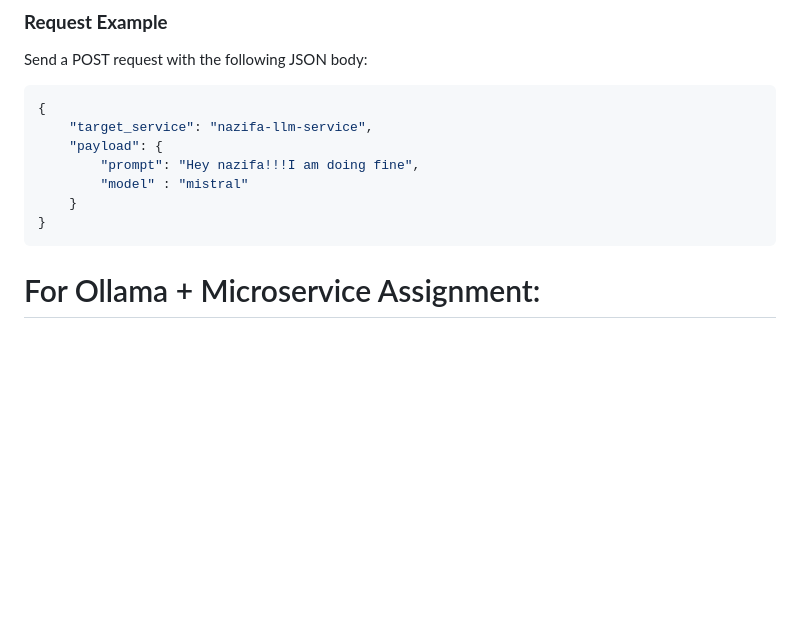
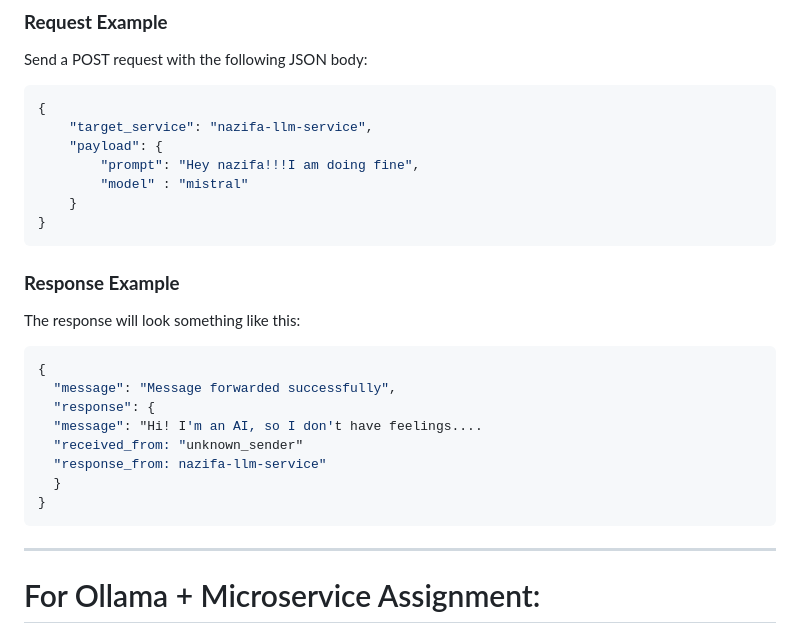
Before and after one commit to NazifaKhanom01/Ollama-Microservice, a Markdown page: readme.md, the part around the change. GitHub-like rendering; blank space fills up the shorter version.

Commit message:
Update readme response example.md

````diff
--- a/readme.md
+++ b/readme.md
@@ -148,6 +148,21 @@ Send a POST request with the following JSON body:
     }
 }
 ```
+### **Response Example**
+
+The response will look something like this:
+```json
+{
+  "message": "Message forwarded successfully",
+  "response": {
+  "message": "Hi! I'm an AI, so I don't have feelings....
+  "received_from: "unknown_sender"
+  "response_from: nazifa-llm-service"
+  }
+}
+```
+
+---
 
 
 
````
